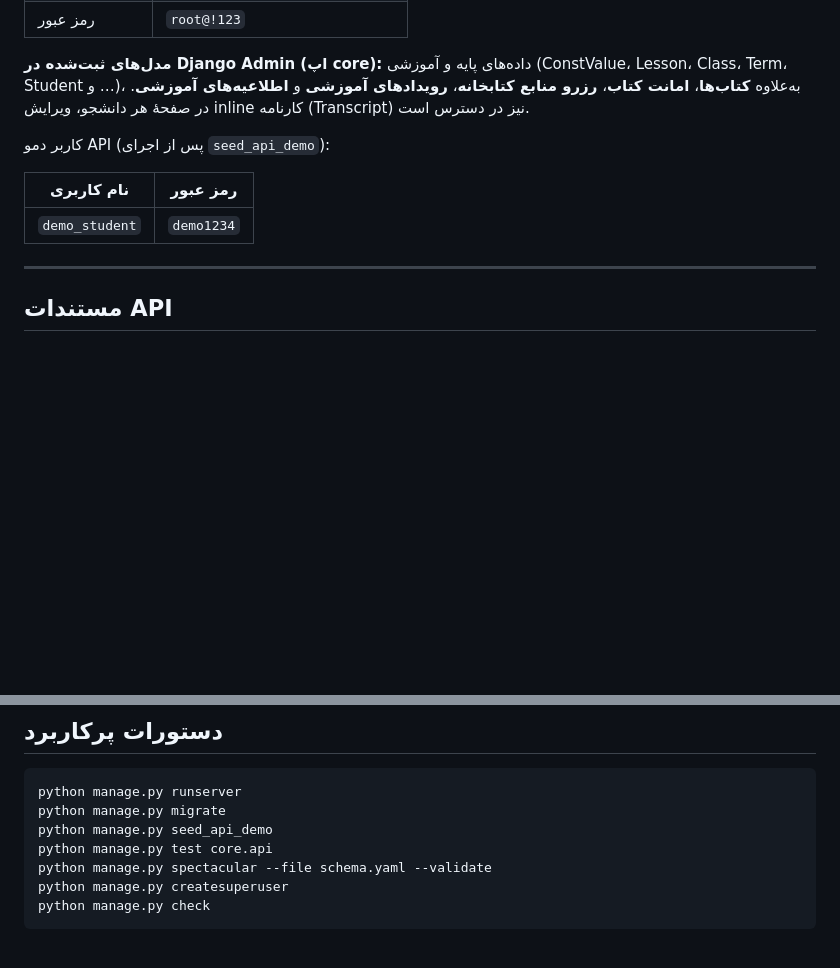
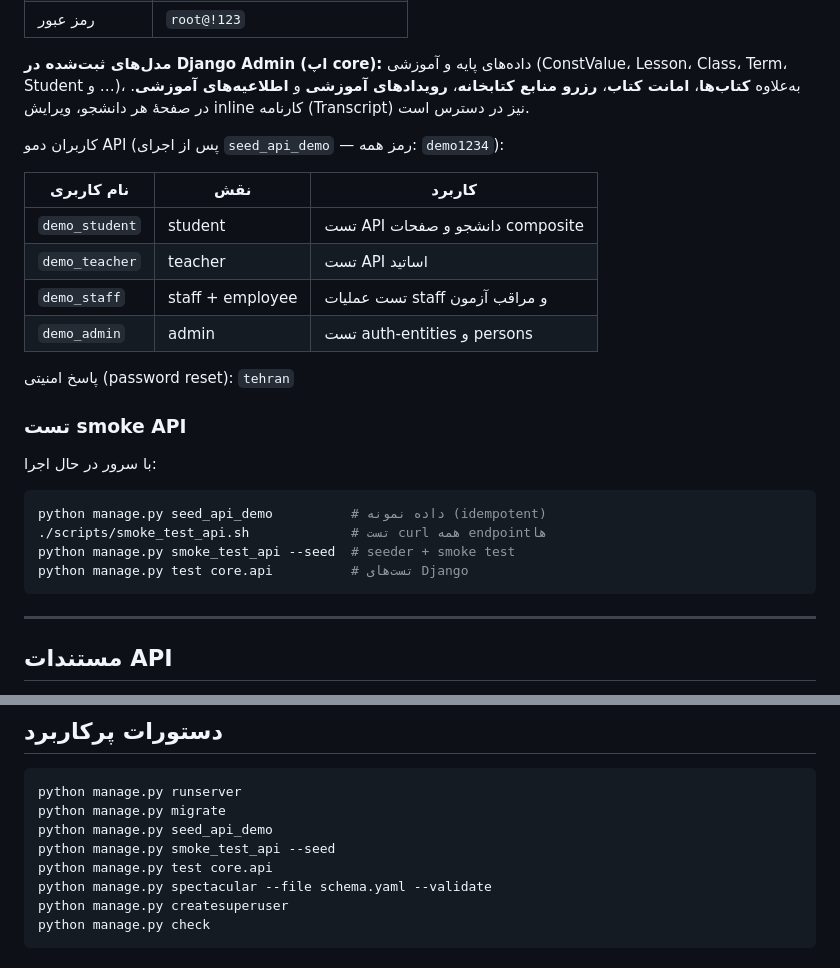
Before and after one commit to Sepahkar/SD.NTB.1404.05.2, a Markdown page: README.md, 2 parts joined by grey strips. Rendered like a GitHub page; blank space fills up the shorter version.

````diff
--- a/README.md
+++ b/README.md
@@ -43,11 +43,27 @@ python manage.py runserver
 
 **مدل‌های ثبت‌شده در Django Admin (اپ core):** داده‌های پایه و آموزشی (ConstValue، Lesson، Class، Term، Student و …)، به‌علاوه **کتاب‌ها**، **امانت کتاب**، **رزرو منابع کتابخانه**، **رویدادهای آموزشی** و **اطلاعیه‌های آموزشی**. در صفحهٔ هر دانشجو، ویرایش inline کارنامه (Transcript) نیز در دسترس است.
 
-کاربر دمو API (پس از اجرای `seed_api_demo`):
+کاربران دمو API (پس از اجرای `seed_api_demo` — رمز همه: `demo1234`):
 
-| نام کاربری | رمز عبور |
-|------------|----------|
-| `demo_student` | `demo1234` |
+| نام کاربری | نقش | کاربرد |
+|------------|-----|--------|
+| `demo_student` | student | تست API دانشجو و صفحات composite |
+| `demo_teacher` | teacher | تست API اساتید |
+| `demo_staff` | staff + employee | تست عملیات staff و مراقب آزمون |
+| `demo_admin` | admin | تست auth-entities و persons |
+
+پاسخ امنیتی (password reset): `tehran`
+
+### تست smoke API
+
+با سرور در حال اجرا:
+
+```bash
+python manage.py seed_api_demo          # داده نمونه (idempotent)
+./scripts/smoke_test_api.sh             # تست curl همه endpointها
+python manage.py smoke_test_api --seed  # seeder + smoke test
+python manage.py test core.api          # تست‌های Django
+```
 
 ---
 
@@ -143,6 +159,7 @@ core/api/
 python manage.py runserver
 python manage.py migrate
 python manage.py seed_api_demo
+python manage.py smoke_test_api --seed
 python manage.py test core.api
 python manage.py spectacular --file schema.yaml --validate
 python manage.py createsuperuser
````
Also changed, not shown: docs/AUTH_GUIDE.md (+52 -18 lines).
